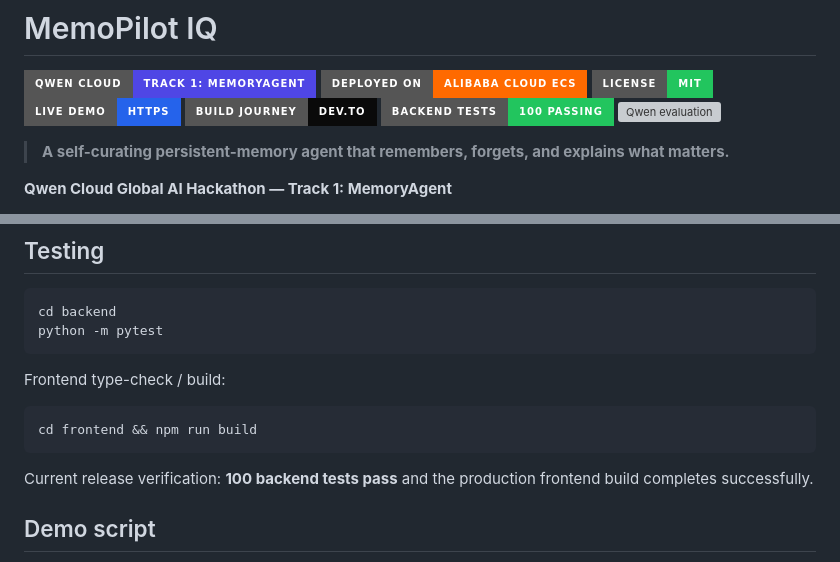
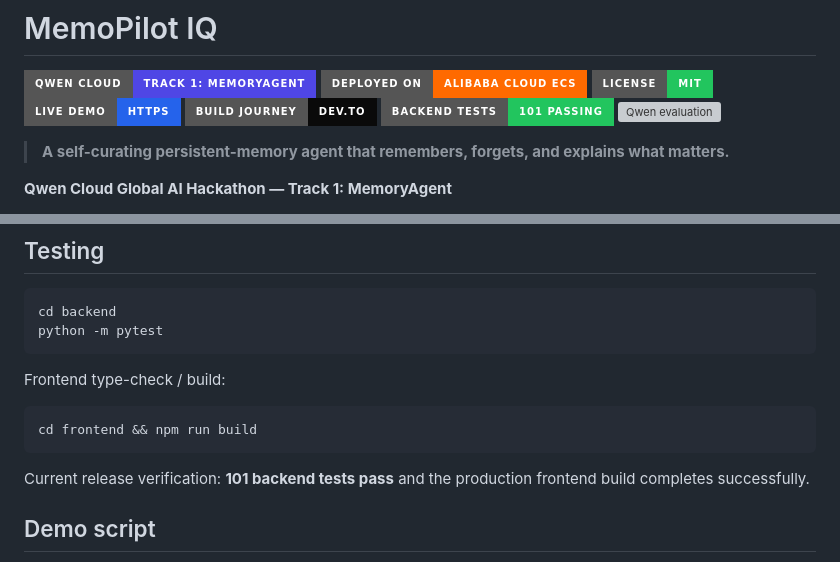
Before and after one commit to MaharMuavia/memopilot-iq, a Markdown page: README.md, 2 parts joined by grey strips. GitHub-like rendering; badges without logos; grey boxes are pictures that could not be loaded.

Commit message:
Correct final test count

````diff
--- a/README.md
+++ b/README.md
@@ -5,7 +5,7 @@
 [![License](https://img.shields.io/badge/License-MIT-22c55e?style=for-the-badge)](LICENSE)
 [![Live Demo](https://img.shields.io/badge/Live%20Demo-HTTPS-2563eb?style=for-the-badge)](https://47-84-129-218.sslip.io/app)
 [![Build Journey](https://img.shields.io/badge/Build%20Journey-Dev.to-0a0a0a?style=for-the-badge)](https://dev.to/muhammad_muavia/ai-agents-dont-need-more-memory-they-need-memory-governance-15ej)
-[![Backend tests](https://img.shields.io/badge/Backend%20tests-100%20passing-22c55e?style=for-the-badge)](docs/submission_readiness.md)
+[![Backend tests](https://img.shields.io/badge/Backend%20tests-101%20passing-22c55e?style=for-the-badge)](docs/submission_readiness.md)
 [![Qwen evaluation](https://img.shields.io/badge/Qwen%20evaluation-24%2F24-16a34a?style=for-the-badge)](docs/evaluation_results.md)
 
 > **A self-curating persistent-memory agent that remembers, forgets, and explains what matters.**
@@ -295,7 +295,7 @@ Frontend type-check / build:
 cd frontend && npm run build
 ```
 
-Current release verification: **100 backend tests pass** and the production
+Current release verification: **101 backend tests pass** and the production
 frontend build completes successfully.
 
 ## Demo script
````
Also changed, not shown: docs/submission_readiness.md (+1 -1 lines).
